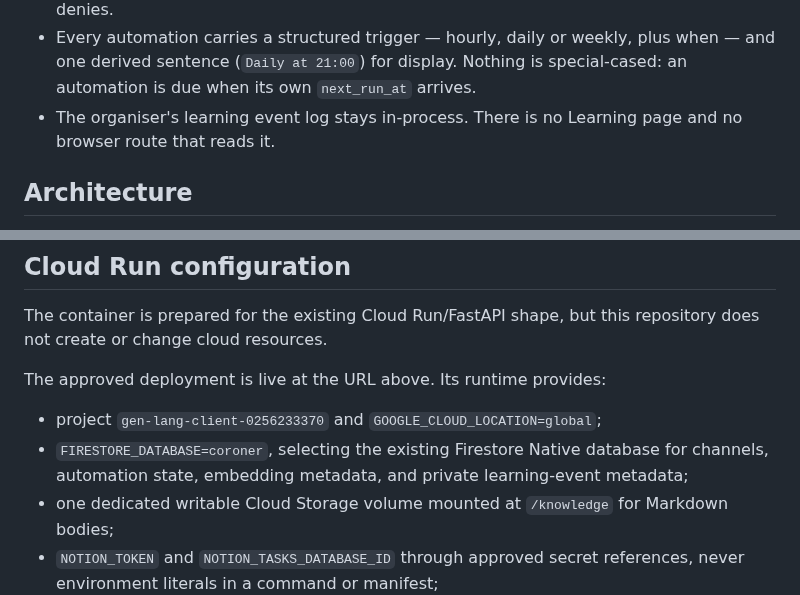
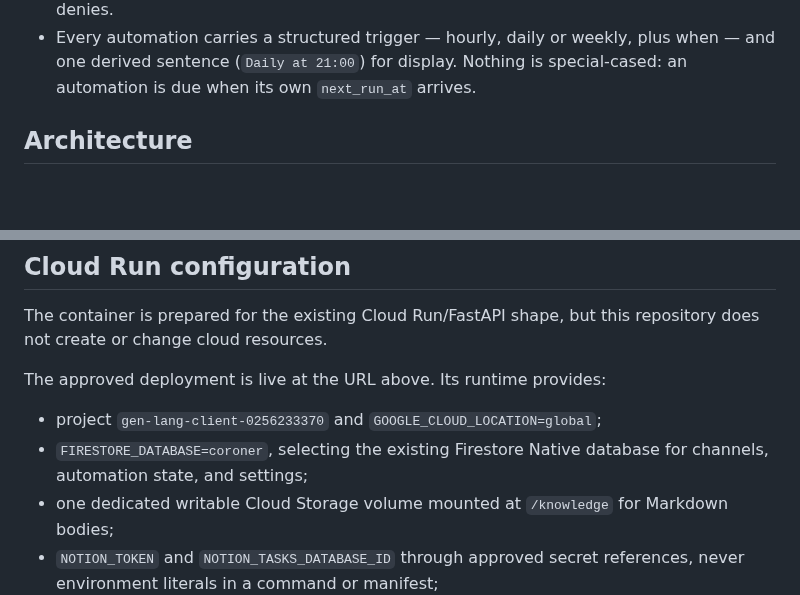
Before and after one commit to Avischai-G/avi-notes-assistant, a Markdown page: README.md, 2 parts joined by grey strips. GitHub-like rendering; blank space fills up the shorter version.

```diff
--- a/README.md
+++ b/README.md
@@ -26,8 +26,6 @@ To connect your own Notion board from scratch, see [docs/SETUP-NOTION-FROM-SCRAT
 - Every automation carries a structured trigger — hourly, daily or weekly, plus
   when — and one derived sentence (`Daily at 21:00`) for display. Nothing is
   special-cased: an automation is due when its own `next_run_at` arrives.
-- The organiser's learning event log stays in-process. There is no Learning page
-  and no browser route that reads it.
 
 ## Architecture
 
@@ -120,7 +118,7 @@ The approved deployment is live at the URL above. Its runtime provides:
 
 - project `gen-lang-client-0256233370` and `GOOGLE_CLOUD_LOCATION=global`;
 - `FIRESTORE_DATABASE=coroner`, selecting the existing Firestore Native database
-  for channels, automation state, embedding metadata, and private learning-event metadata;
+  for channels, automation state, and settings;
 - one dedicated writable Cloud Storage volume mounted at `/knowledge` for Markdown bodies;
 - `NOTION_TOKEN` and `NOTION_TASKS_DATABASE_ID` through approved secret references, never environment literals in a command or manifest;
 - `TASK_STORE_MODE=notion`, `GOOGLE_GENAI_USE_VERTEXAI=true`, and `CORONER_MODEL=gemini-3.7-flash`;
```
Also changed, not shown: docs/DEVPOST-DRAFT.md (+3 -5 lines), docs/architecture.md (+3 -11 lines), docs/architecture-diagram.png, 1 other file.
